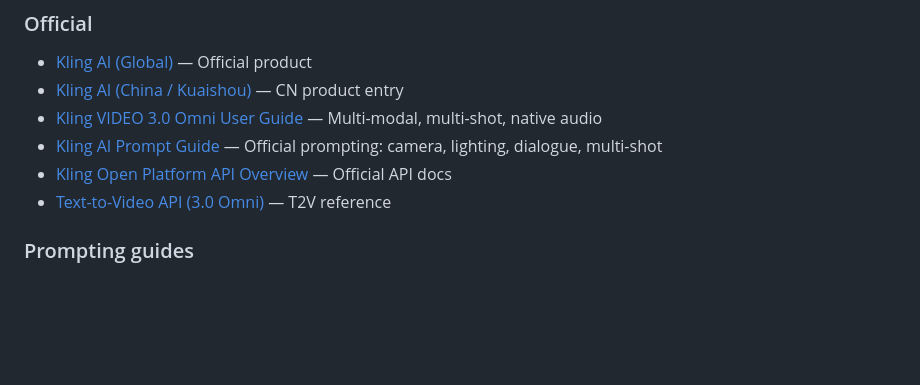
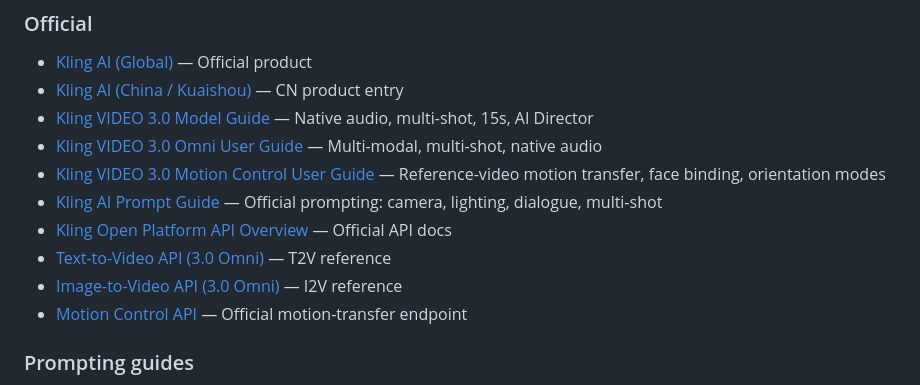
Before and after one commit to DSeaStar/awesome-kling, a Markdown page: README-en.md, the part around one of its changes. Rendered like a GitHub page; blank space fills up the shorter version.

Commit message:
docs: add official Kling 3.0, motion control, and I2V API resources

```diff
--- a/README-en.md
+++ b/README-en.md
@@ -675,10 +675,14 @@ Stable multi-subject consistency, photoreal, gentle steadicam follow.
 
 - [Kling AI (Global)](https://kling.ai/) — Official product
 - [Kling AI (China / Kuaishou)](https://klingai.kuaishou.com/) — CN product entry
+- [Kling VIDEO 3.0 Model Guide](https://kling.ai/quickstart/klingai-video-3-model-user-guide) — Native audio, multi-shot, 15s, AI Director
 - [Kling VIDEO 3.0 Omni User Guide](https://kling.ai/quickstart/klingai-video-3-omni-model-user-guide) — Multi-modal, multi-shot, native audio
+- [Kling VIDEO 3.0 Motion Control User Guide](https://kling.ai/quickstart/motion-control-user-guide) — Reference-video motion transfer, face binding, orientation modes
 - [Kling AI Prompt Guide](https://kling.ai/blog/kling-ai-prompt-guide) — Official prompting: camera, lighting, dialogue, multi-shot
 - [Kling Open Platform API Overview](https://kling.ai/document-api/quickStart/productIntroduction/overview) — Official API docs
 - [Text-to-Video API (3.0 Omni)](https://kling.ai/document-api/api/video/3-0-omni/text-to-video) — T2V reference
+- [Image-to-Video API (3.0 Omni)](https://kling.ai/document-api/api/video/3-0-omni/image-to-video) — I2V reference
+- [Motion Control API](https://kling.ai/document-api/api/video/motion-control) — Official motion-transfer endpoint
 
 ### Prompting guides
 
```
Also changed, not shown: other parts of README-en.md (+1 -1 lines), README.md (+5 -1 lines).
